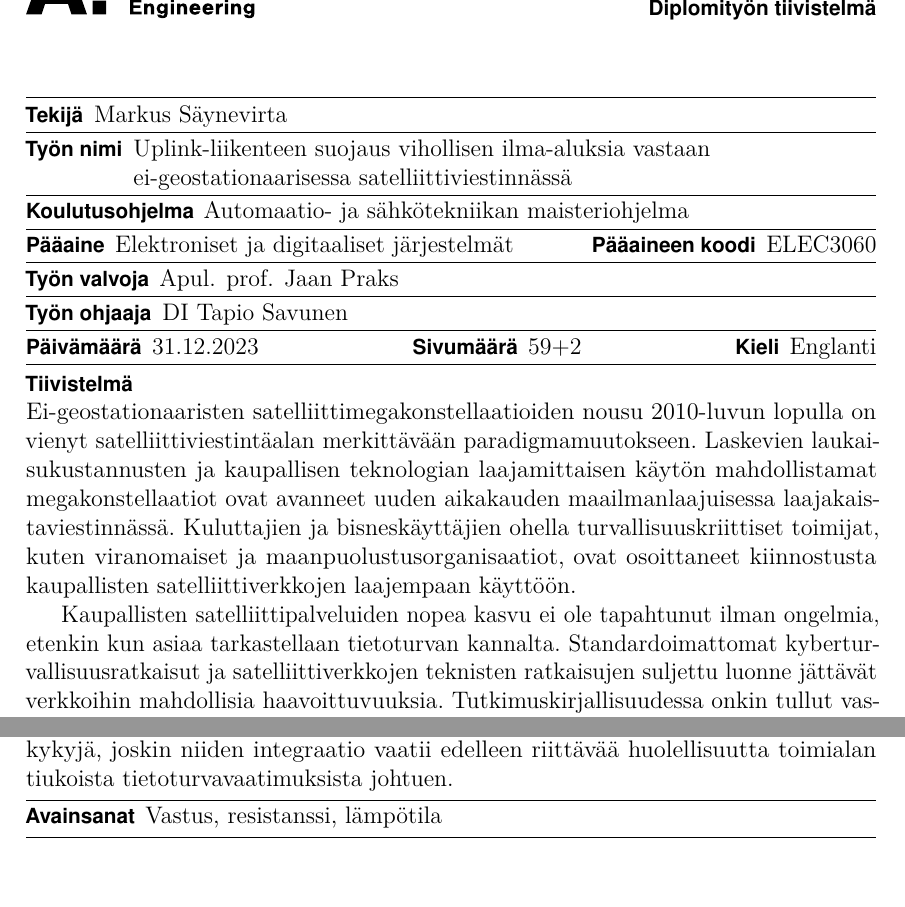
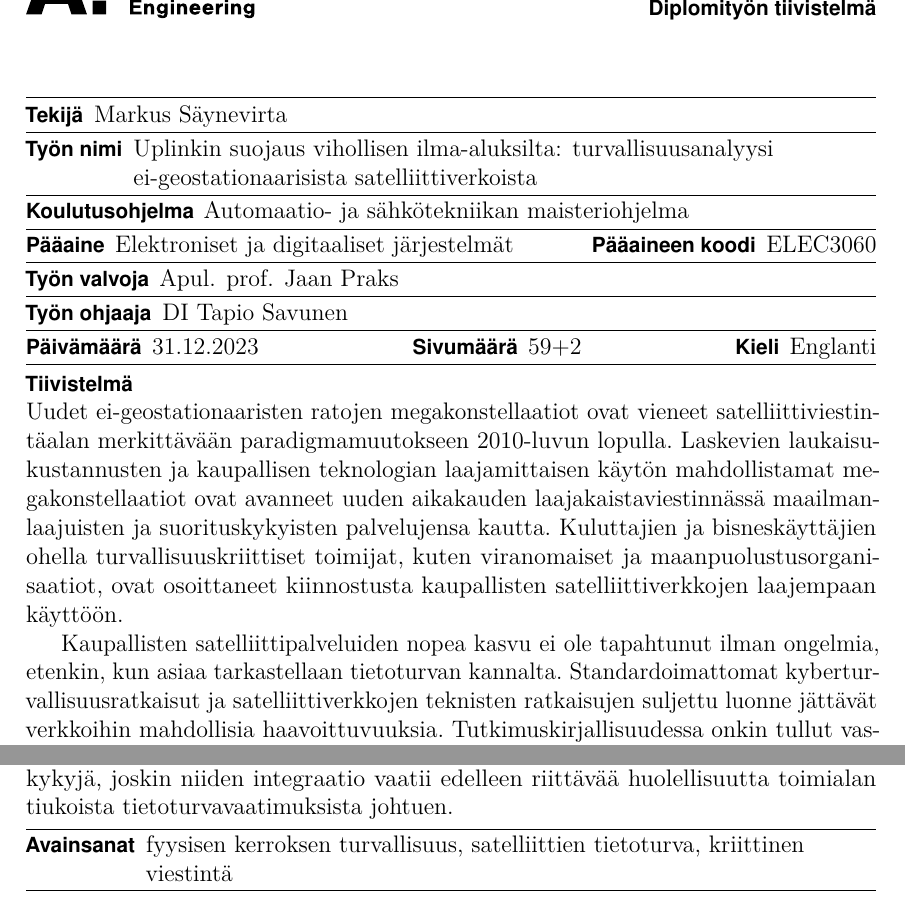
Before and after one commit to msaynevirta/vsat-uplink-interception, a LaTeX thesis (doc/main.tex): two parts of page 4 of 61, joined at a grey line, cut so that both start at the same text. Compiled offline with pdfLaTeX.

Commit message:
reworking the abstarcts + new title

```diff
--- a/doc/main.tex
+++ b/doc/main.tex
@@ -244,7 +244,7 @@
 
 %% Uplink Interception of Very Small Aperture Satellite Terminals from Aerial Platforms
 
-\thesistitle{Uplink security against airborne adversaries in non-geostationary satellite communications}
+\thesistitle{Securing Uplink against Airborne Adversaries: A Security Analysis in Non-Geostationary Satellite Systems}
 %\thesistitle[Title of the thesis]{Title of\\ the thesis}
 %%
 
@@ -374,19 +374,20 @@
 %%
 
 %%Uplink security of non-geostationary satellite communications against airborne adversaries
-\thesistitle{Uplink-liikenteen suojaus vihollisen ilma-aluksia vastaan ei-geostationaarisessa satelliittiviestinnässä}
+%% Securing Uplink against Airborne Adversaries: A Security Analysis in Non-Geostationary Satellite Systems
+\thesistitle{Uplinkin suojaus vihollisen ilma-aluksilta: turvallisuusanalyysi ei-geostationaarisista satelliittiverkoista}
 \supervisor{Apul. prof.\ Jaan Praks}
 \advisor{DI Tapio Savunen}
 \degreeprogram{Automaatio- ja sähkötekniikan maisteriohjelma}
 %\department{Elektroniikan ja nanotekniikan laitos}
 \major{Elektroniset ja digitaaliset järjestelmät}
 %% The keywords need not be separated by \spc now.
-\keywords{Vastus, resistanssi, lämpötila}
+\keywords{fyysisen kerroksen turvallisuus, satelliittien tietoturva, kriittinen viestintä}
 %% Abstract text
 \begin{abstractpage}[finnish]
-  Ei-geostationaaristen satelliittimegakonstellaatioiden nousu 2010-luvun lopulla on vienyt satelliittiviestintäalan merkittävään paradigmamuutokseen. Laskevien laukaisukustannusten ja kaupallisen teknologian laajamittaisen käytön mahdollistamat megakonstellaatiot ovat avanneet uuden aikakauden maailmanlaajuisessa laajakaistaviestinnässä. Kuluttajien ja bisneskäyttäjien ohella turvallisuuskriittiset toimijat, kuten viranomaiset ja maanpuolustusorganisaatiot, ovat osoittaneet kiinnostusta kaupallisten satelliittiverkkojen laajempaan käyttöön.
-
-  Kaupallisten satelliittipalveluiden nopea kasvu ei ole tapahtunut ilman ongelmia, etenkin kun asiaa tarkastellaan tietoturvan kannalta. Standardoimattomat kyberturvallisuusratkaisut ja satelliittiverkkojen teknisten ratkaisujen suljettu luonne jättävät verkkoihin mahdollisia haavoittuvuuksia.
+  Uudet ei-geostationaaristen ratojen megakonstellaatiot ovat vieneet satelliittiviestintäalan merkittävään paradigmamuutokseen 2010-luvun lopulla. Laskevien laukaisukustannusten ja kaupallisen teknologian laajamittaisen käytön mahdollistamat megakonstellaatiot ovat avanneet uuden aikakauden laajakaistaviestinnässä maailmanlaajuisten ja suorituskykyisten palvelujensa kautta. Kuluttajien ja bisneskäyttäjien ohella turvallisuuskriittiset toimijat, kuten viranomaiset ja maanpuolustusorganisaatiot, ovat osoittaneet kiinnostusta kaupallisten satelliittiverkkojen laajempaan käyttöön.
+
+  Kaupallisten satelliittipalveluiden nopea kasvu ei ole tapahtunut ilman ongelmia, etenkin, kun asiaa tarkastellaan tietoturvan kannalta. Standardoimattomat kyberturvallisuusratkaisut ja satelliittiverkkojen teknisten ratkaisujen suljettu luonne jättävät verkkoihin mahdollisia haavoittuvuuksia.
   Tutkimuskirjallisuudessa onkin tullut vastaan tilanteita, joissa puutteelliset tietoturvaratkaisut ovat jättäneet kaupalliset järjestelmät ainakin jossain määrin avoimiksi salakuuntelulle ja tarkoitukselliselle häirinnälle.
 
   Tämä diplomityö pyrki arvioimaan ilmasta tapahtuvan salakuuntelun ja tarkoituksellisen häirinnän uhkaa hyvin pienen apertuurin päätelaitteen (engl. very small aperture terminal, VSAT) uplink-suunnan viestiliikenteelle, joka liikkuu VSAT-päätelaitteelta matalalla Maan kiertoradalla lentävään satelliittimegakonstellaatioon. Tutkimuskysymykseen pureuduttiin neljästä alamallista kootulla uhkamallilla, jossa tarkasteltiin radiotaajuista häirintää, ilma-aluksen saavutettavissa olevia sieppausetäisyyksiä ja -ikkunoita, sekä lentävän salakuuntelijan kykyä seurata VSAT-päätelaitteen kapeaa radiokeilaa. Mallin pohjalta tehdyt havainnot osoittavat, että megakonstellaatioiden kanssa toimivat VSAT-päätelaitteet ovat oikein toteutettuna resilienttejä signaalin kuuntelua vastaan ja sietävät tahallista häirintää varsin hyvin konstellaatioden hajautetun luonteen ansiosta. Kaupalliset matalan Maan kiertoradan megakonstellaatiot soveltuvat näin täydentämään turvallisuuskriittisen viestinnän kykyjä, joskin niiden integraatio vaatii edelleen riittävää huolellisuutta toimialan tiukoista tietoturvavaatimuksista johtuen.
```
Also changed, not shown: doc/main.pdf, doc/main.tex (6 more changed lines), 1 other file.
